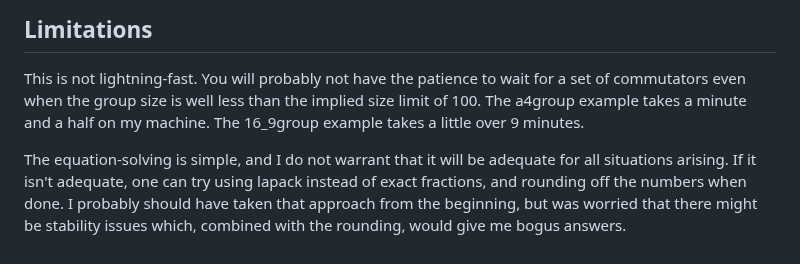
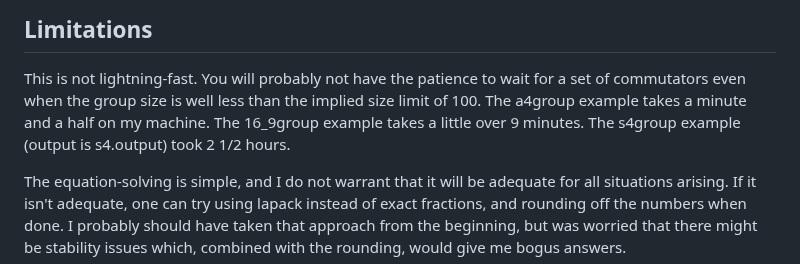
Before and after one commit to jnbellinger/GroupAlgebraSymmetry, a Markdown page: README.md, the part around the change. Rendered like a GitHub page.

Commit message:
Explain S4 example

```diff
--- a/README.md
+++ b/README.md
@@ -86,7 +86,8 @@ Limitations
 
 This is not lightning-fast.  You will probably not have the patience to wait for a set of commutators
 even when the group size is well less than the implied size limit of 100.  The a4group example takes
-a minute and a half on my machine.  The 16_9group example takes a little over 9 minutes.
+a minute and a half on my machine.  The 16_9group example takes a little over 9 minutes.  The s4group
+example (output is s4.output) took 2 1/2 hours.
 
 The equation-solving is simple, and I do not warrant that it will be adequate for all situations
 arising.  If it isn't adequate, one can try using lapack instead of exact fractions, and rounding off
```
